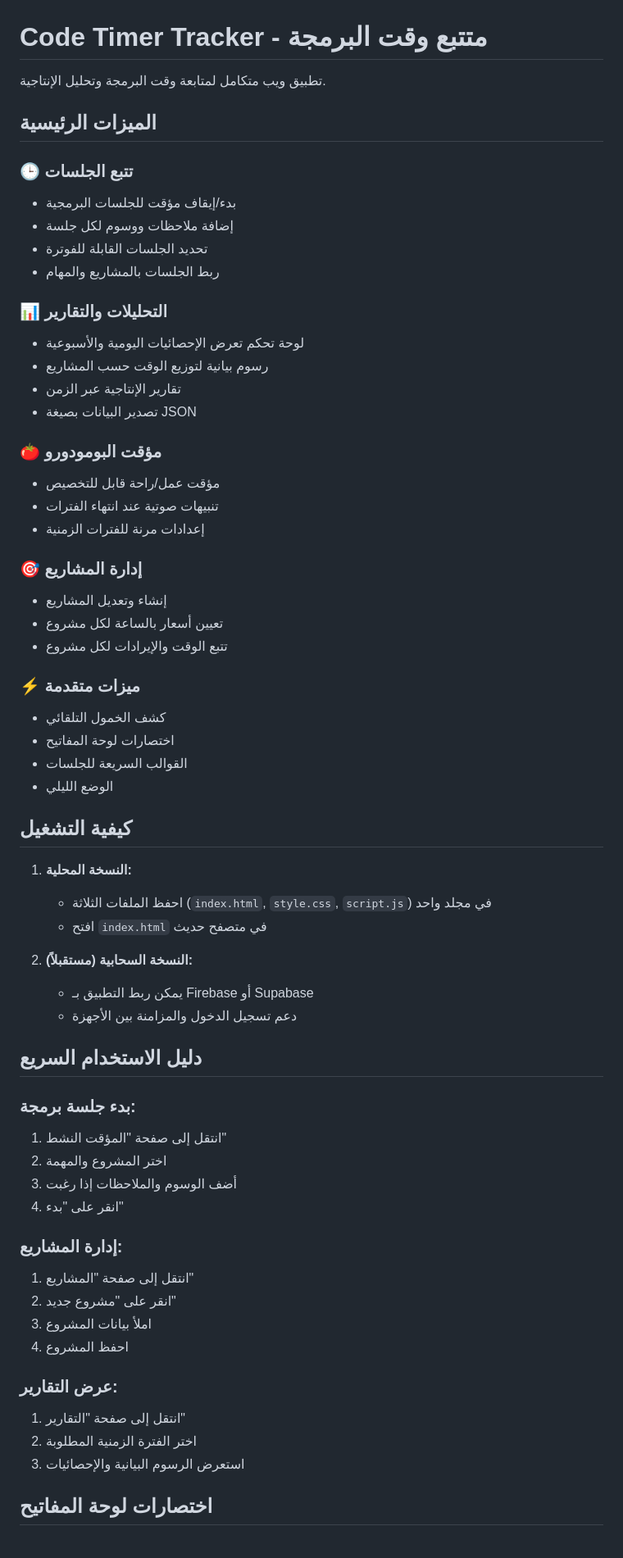
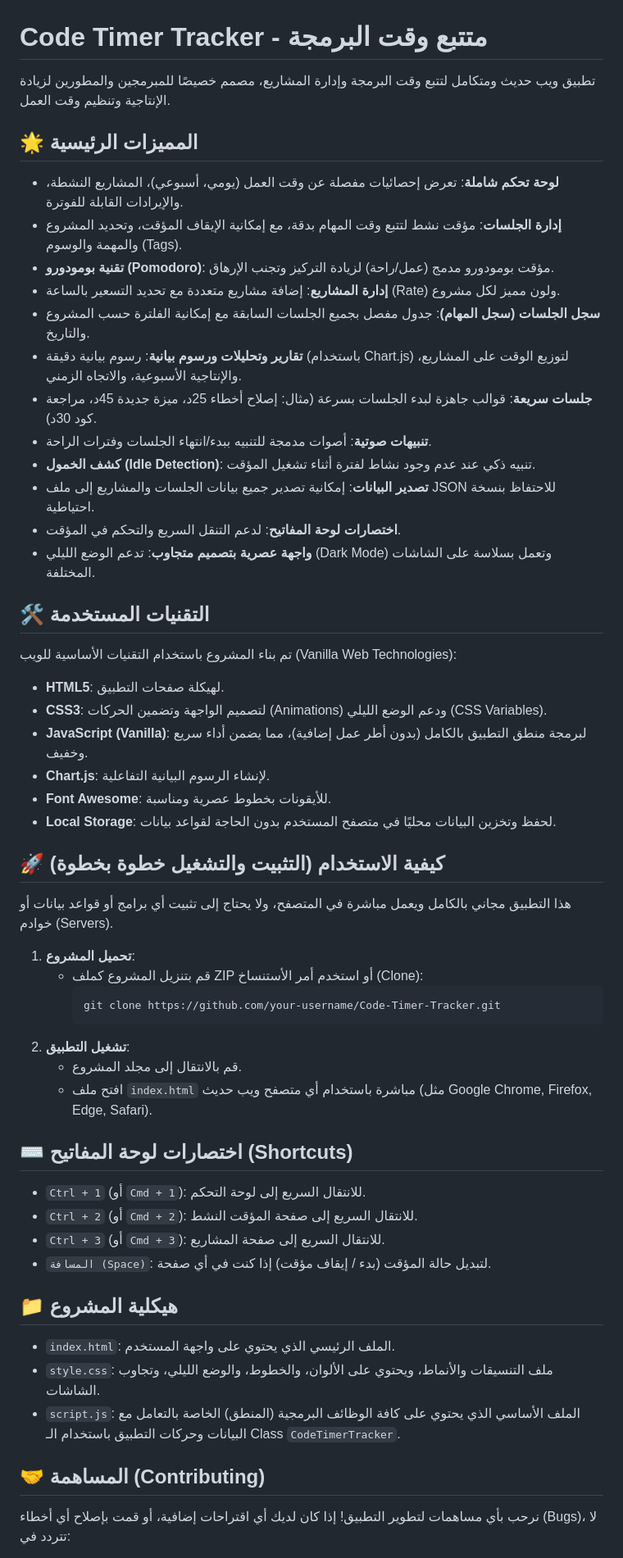
Before and after one commit to mokashreef/Code-Timer-Tracker, a Markdown page: README.md, the part around one of its changes. Shown at 82% size. Drawn GitHub-style.

Commit message:
Revise README for improved clarity and details
Updated README to enhance project description and features.

````diff
--- a/README.md
+++ b/README.md
@@ -1,65 +1,60 @@
 # Code Timer Tracker - متتبع وقت البرمجة
 
-تطبيق ويب متكامل لمتابعة وقت البرمجة وتحليل الإنتاجية.
+تطبيق ويب حديث ومتكامل لتتبع وقت البرمجة وإدارة المشاريع، مصمم خصيصًا للمبرمجين والمطورين لزيادة الإنتاجية وتنظيم وقت العمل.
 
-## الميزات الرئيسية
+## 🌟 المميزات الرئيسية
 
-### 🕒 تتبع الجلسات
-- بدء/إيقاف مؤقت للجلسات البرمجية
-- إضافة ملاحظات ووسوم لكل جلسة
-- تحديد الجلسات القابلة للفوترة
-- ربط الجلسات بالمشاريع والمهام
+* **لوحة تحكم شاملة**: تعرض إحصائيات مفصلة عن وقت العمل (يومي، أسبوعي)، المشاريع النشطة، والإيرادات القابلة للفوترة.
+* **إدارة الجلسات**: مؤقت نشط لتتبع وقت المهام بدقة، مع إمكانية الإيقاف المؤقت، وتحديد المشروع والمهمة والوسوم (Tags).
+* **تقنية بومودورو (Pomodoro)**: مؤقت بومودورو مدمج (عمل/راحة) لزيادة التركيز وتجنب الإرهاق.
+* **إدارة المشاريع**: إضافة مشاريع متعددة مع تحديد التسعير بالساعة (Rate) ولون مميز لكل مشروع.
+* **سجل الجلسات (سجل المهام)**: جدول مفصل بجميع الجلسات السابقة مع إمكانية الفلترة حسب المشروع والتاريخ.
+* **تقارير وتحليلات ورسوم بيانية**: رسوم بيانية دقيقة (باستخدام Chart.js) لتوزيع الوقت على المشاريع، والإنتاجية الأسبوعية، والاتجاه الزمني.
+* **جلسات سريعة**: قوالب جاهزة لبدء الجلسات بسرعة (مثال: إصلاح أخطاء 25د، ميزة جديدة 45د، مراجعة كود 30د).
+* **تنبيهات صوتية**: أصوات مدمجة للتنبيه ببدء/انتهاء الجلسات وفترات الراحة.
+* **كشف الخمول (Idle Detection)**: تنبيه ذكي عند عدم وجود نشاط لفترة أثناء تشغيل المؤقت.
+* **تصدير البيانات**: إمكانية تصدير جميع بيانات الجلسات والمشاريع إلى ملف JSON للاحتفاظ بنسخة احتياطية.
+* **اختصارات لوحة المفاتيح**: لدعم التنقل السريع والتحكم في المؤقت.
+* **واجهة عصرية بتصميم متجاوب**: تدعم الوضع الليلي (Dark Mode) وتعمل بسلاسة على الشاشات المختلفة.
 
-### 📊 التحليلات والتقارير
-- لوحة تحكم تعرض الإحصائيات اليومية والأسبوعية
-- رسوم بيانية لتوزيع الوقت حسب المشاريع
-- تقارير الإنتاجية عبر الزمن
-- تصدير البيانات بصيغة JSON
+## 🛠️ التقنيات المستخدمة
 
-### 🍅 مؤقت البومودورو
-- مؤقت عمل/راحة قابل للتخصيص
-- تنبيهات صوتية عند انتهاء الفترات
-- إعدادات مرنة للفترات الزمنية
+تم بناء المشروع باستخدام التقنيات الأساسية للويب (Vanilla Web Technologies):
 
-### 🎯 إدارة المشاريع
-- إنشاء وتعديل المشاريع
-- تعيين أسعار بالساعة لكل مشروع
-- تتبع الوقت والإيرادات لكل مشروع
+* **HTML5**: لهيكلة صفحات التطبيق.
+* **CSS3**: لتصميم الواجهة وتضمين الحركات (Animations) ودعم الوضع الليلي (CSS Variables).
+* **JavaScript (Vanilla)**: لبرمجة منطق التطبيق بالكامل (بدون أطر عمل إضافية)، مما يضمن أداء سريع وخفيف.
+* **Chart.js**: لإنشاء الرسوم البيانية التفاعلية.
+* **Font Awesome**: للأيقونات بخطوط عصرية ومناسبة.
+* **Local Storage**: لحفظ وتخزين البيانات محليًا في متصفح المستخدم بدون الحاجة لقواعد بيانات.
 
-### ⚡ ميزات متقدمة
-- كشف الخمول التلقائي
-- اختصارات لوحة المفاتيح
-- القوالب السريعة للجلسات
-- الوضع الليلي
+## 🚀 كيفية الاستخدام (التثبيت والتشغيل خطوة بخطوة)
 
-## كيفية التشغيل
+هذا التطبيق مجاني بالكامل ويعمل مباشرة في المتصفح، ولا يحتاج إلى تثبيت أي برامج أو قواعد بيانات أو خوادم (Servers).
 
-1. **النسخة المحلية:**
-   - احفظ الملفات الثلاثة (`index.html`, `style.css`, `script.js`) في مجلد واحد
-   - افتح `index.html` في متصفح حديث
+1.  **تحميل المشروع**:
+    *   قم بتنزيل المشروع كملف ZIP أو استخدم أمر الأستنساخ (Clone):
+        ```bash
+        git clone https://github.com/your-username/Code-Timer-Tracker.git
+        ```
+2.  **تشغيل التطبيق**:
+    *   قم بالانتقال إلى مجلد المشروع.
+    *   افتح ملف `index.html` مباشرة باستخدام أي متصفح ويب حديث (مثل Google Chrome, Firefox, Edge, Safari).
 
-2. **النسخة السحابية (مستقبلاً):**
-   - يمكن ربط التطبيق بـ Firebase أو Supabase
-   - دعم تسجيل الدخول والمزامنة بين الأجهزة
+## ⌨️ اختصارات لوحة المفاتيح (Shortcuts)
 
-## دليل الاستخدام السريع
+*   `Ctrl + 1` (أو `Cmd + 1`): للانتقال السريع إلى لوحة التحكم.
+*   `Ctrl + 2` (أو `Cmd + 2`): للانتقال السريع إلى صفحة المؤقت النشط.
+*   `Ctrl + 3` (أو `Cmd + 3`): للانتقال السريع إلى صفحة المشاريع.
+*   `المسافة (Space)`: لتبديل حالة المؤقت (بدء / إيقاف مؤقت) إذا كنت في أي صفحة.
 
-### بدء جلسة برمجة:
-1. انتقل إلى صفحة "المؤقت النشط"
-2. اختر المشروع والمهمة
-3. أضف الوسوم والملاحظات إذا رغبت
-4. انقر على "بدء"
+## 📁 هيكلية المشروع
 
-### إدارة المشاريع:
-1. انتقل إلى صفحة "المشاريع"
-2. انقر على "مشروع جديد"
-3. املأ بيانات المشروع
-4. احفظ المشروع
+*   `index.html`: الملف الرئيسي الذي يحتوي على واجهة المستخدم.
+*   `style.css`: ملف التنسيقات والأنماط، ويحتوي على الألوان، والخطوط، والوضع الليلي، وتجاوب الشاشات.
+*   `script.js`: الملف الأساسي الذي يحتوي على كافة الوظائف البرمجية (المنطق) الخاصة بالتعامل مع البيانات وحركات التطبيق باستخدام الـ Class `CodeTimerTracker`.
 
-### عرض التقارير:
-1. انتقل إلى صفحة "التقارير"
-2. اختر الفترة الزمنية المطلوبة
-3. استعرض الرسوم البيانية والإحصائيات
+## 🤝 المساهمة (Contributing)
 
-## اختصارات لوحة المفاتيح
+نرحب بأي مساهمات لتطوير التطبيق! إذا كان لديك أي اقتراحات إضافية، أو قمت بإصلاح أي أخطاء (Bugs)، لا تتردد في:
 
````
Also changed, not shown: other parts of README.md (+8 -36 lines).
